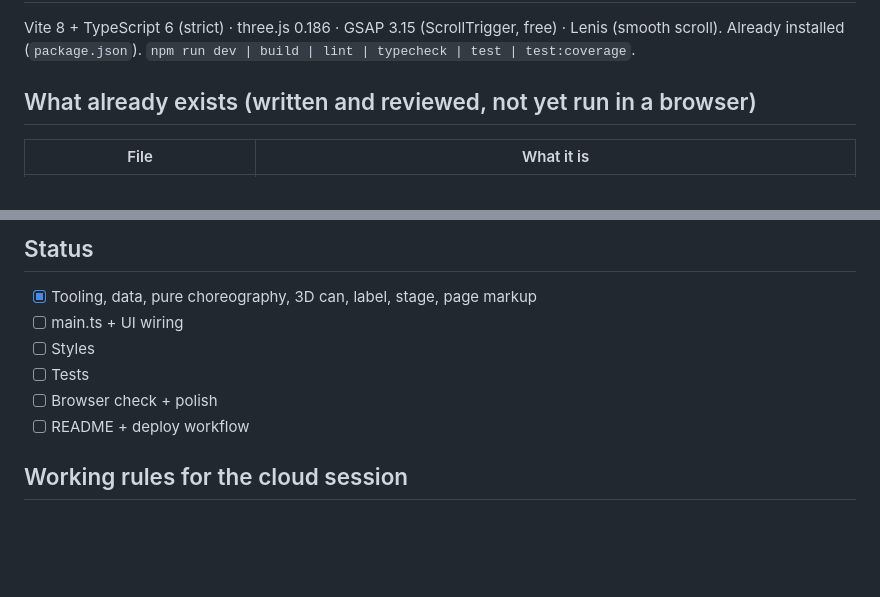
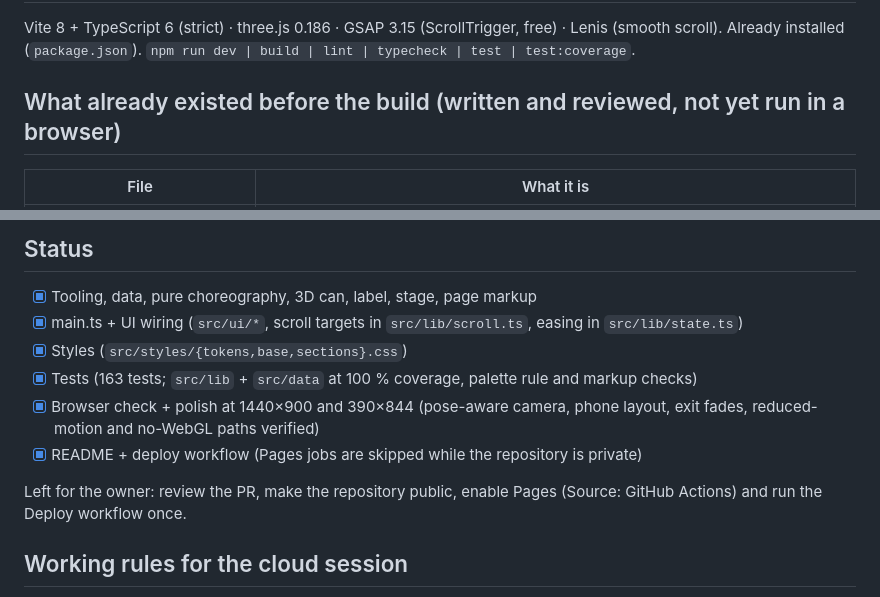
Before and after one commit to arslanagayev/vyra-energy, a Markdown page: PLAN.md, 2 parts joined by grey strips. GitHub-like rendering; blank space fills up the shorter version.

Commit message:
docs: mark the build plan as done
Co-Authored-By: Claude Opus 5.5 <noreply@anthropic.com>

```diff
--- a/PLAN.md
+++ b/PLAN.md
@@ -30,7 +30,7 @@ This file is the brief. Keep it updated as work lands; delete the "Status" items
 Vite 8 + TypeScript 6 (strict) · three.js 0.186 · GSAP 3.15 (ScrollTrigger, free) · Lenis (smooth scroll).
 Already installed (`package.json`). `npm run dev | build | lint | typecheck | test | test:coverage`.
 
-## What already exists (written and reviewed, not yet run in a browser)
+## What already existed before the build (written and reviewed, not yet run in a browser)
 
 | File                        | What it is                                                                                                                                                                                                                                                                                                                                                                                                        |
 | --------------------------- | ----------------------------------------------------------------------------------------------------------------------------------------------------------------------------------------------------------------------------------------------------------------------------------------------------------------------------------------------------------------------------------------------------------------- |
@@ -124,11 +124,15 @@ flavour's ink/accent has contrast ≥ 3 against its can colour).
 ## Status
 
 - [x] Tooling, data, pure choreography, 3D can, label, stage, page markup
-- [ ] main.ts + UI wiring
-- [ ] Styles
-- [ ] Tests
-- [ ] Browser check + polish
-- [ ] README + deploy workflow
+- [x] main.ts + UI wiring (`src/ui/*`, scroll targets in `src/lib/scroll.ts`, easing in `src/lib/state.ts`)
+- [x] Styles (`src/styles/{tokens,base,sections}.css`)
+- [x] Tests (163 tests; `src/lib` + `src/data` at 100 % coverage, palette rule and markup checks)
+- [x] Browser check + polish at 1440×900 and 390×844 (pose-aware camera, phone layout, exit fades,
+      reduced-motion and no-WebGL paths verified)
+- [x] README + deploy workflow (Pages jobs are skipped while the repository is private)
+
+Left for the owner: review the PR, make the repository public, enable Pages (Source: GitHub
+Actions) and run the Deploy workflow once.
 
 ## Working rules for the cloud session
 
```
